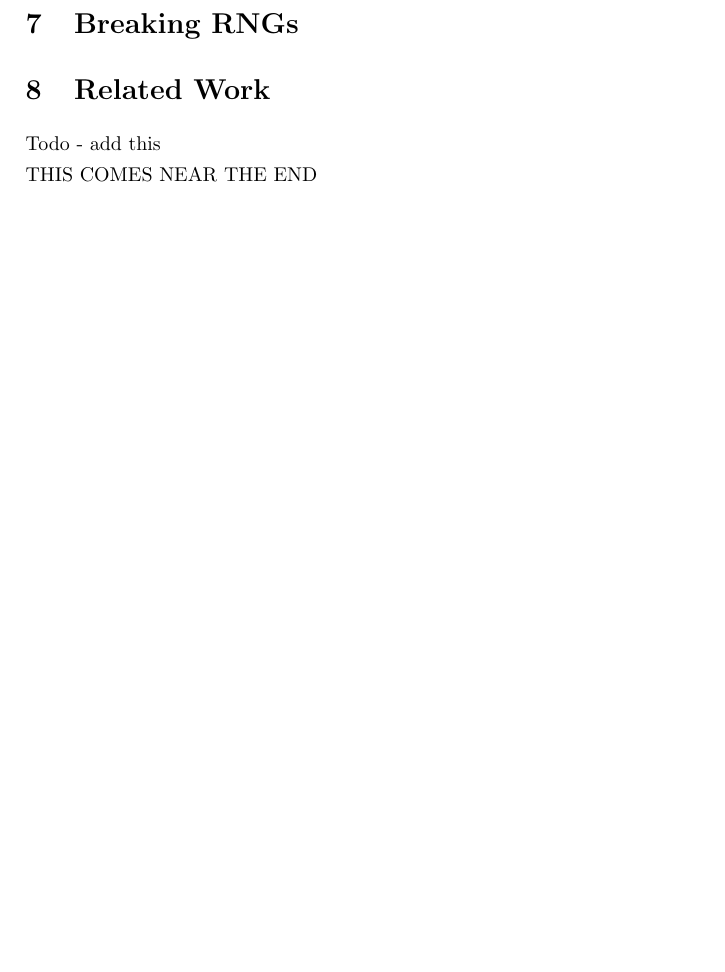
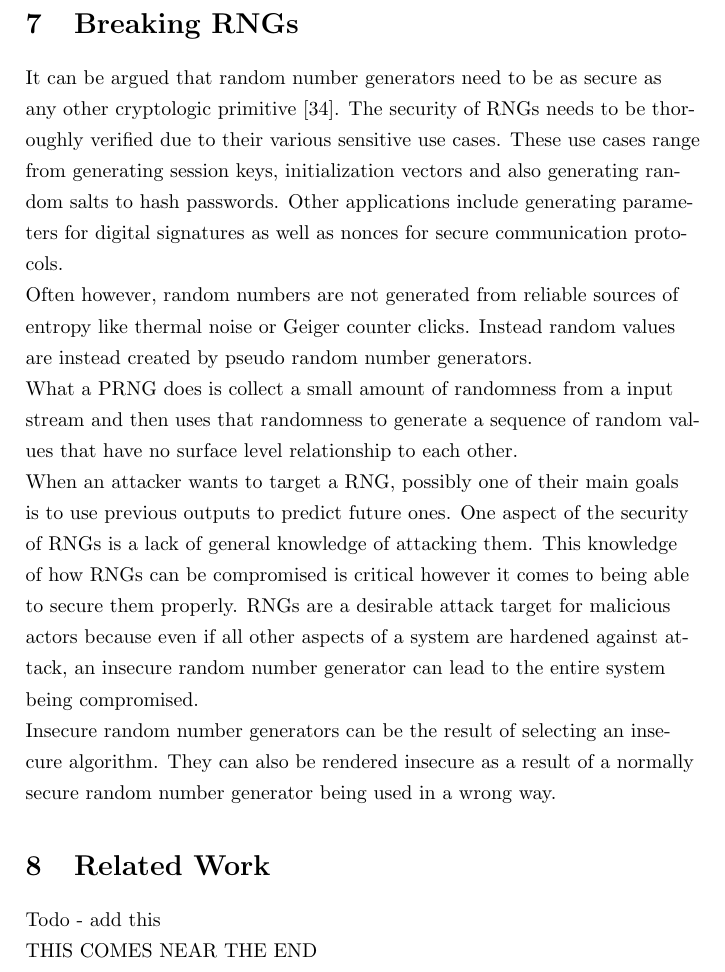
Before and after one commit to stoand/thesis-guessrandom, a LaTeX document (paper/guessrandom.tex): part of page 42 of 43, cut so that both start at the same text, the shorter picture padded with empty space. Compiled offline with pdfLaTeX.

Commit message:
breaking_rngs: initial (almost) page

```diff
--- a/paper/guessrandom.tex
+++ b/paper/guessrandom.tex
@@ -1558,6 +1558,37 @@
 
     \section{Breaking RNGs}
 
+    It can be argued that random number generators need to be as secure
+    as any other cryptologic primitive [34].
+    The security of RNGs needs to be thoroughly verified due to their
+    various sensitive use cases.
+    These use cases range from generating session keys, initialization vectors and
+    also generating random salts to hash passwords.
+    Other applications include generating parameters for digital signatures
+    as well as nonces for secure communication protocols.
+
+    Often however, random numbers are not generated from reliable sources
+    of entropy like thermal noise or Geiger counter clicks.
+    Instead random values are instead created by pseudo random number generators.
+
+    What a PRNG does is collect a small amount of randomness from a input stream
+    and then uses that randomness to generate a sequence of random values that
+    have no surface level relationship to each other.
+
+    When an attacker wants to target a RNG, possibly one of their main goals
+    is to use previous outputs to predict future ones.
+    One aspect of the security of RNGs is a lack of general knowledge of
+    attacking them. This knowledge of how RNGs can be compromised is critical however
+    it comes to being able to secure them properly.
+    RNGs are a desirable attack target for malicious actors because even if all
+    other aspects of a system are hardened against attack, an insecure random
+    number generator can lead to the entire system being compromised.
+
+    Insecure random number generators can be the result of selecting an insecure algorithm.
+    They can also be rendered insecure as a result of a normally secure random number
+    generator being used in a wrong way.
+
+
 
 
     \section{Related Work}
```
Also changed, not shown: design/breaking_rngs.md (added, +6 -0 lines).
